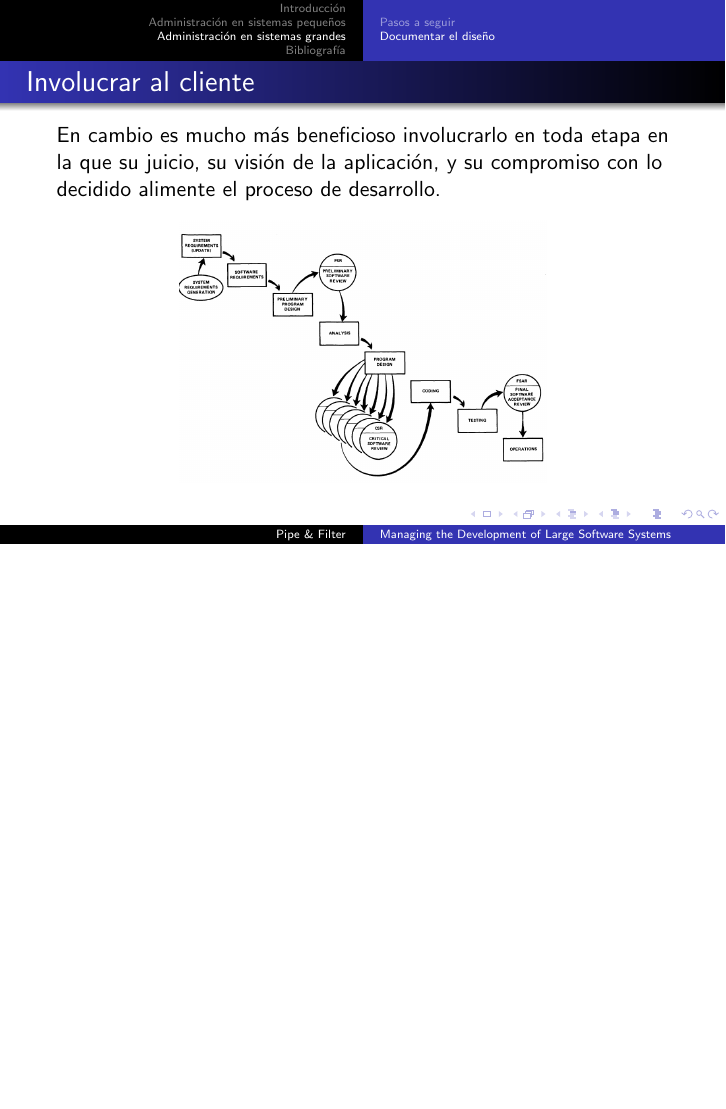
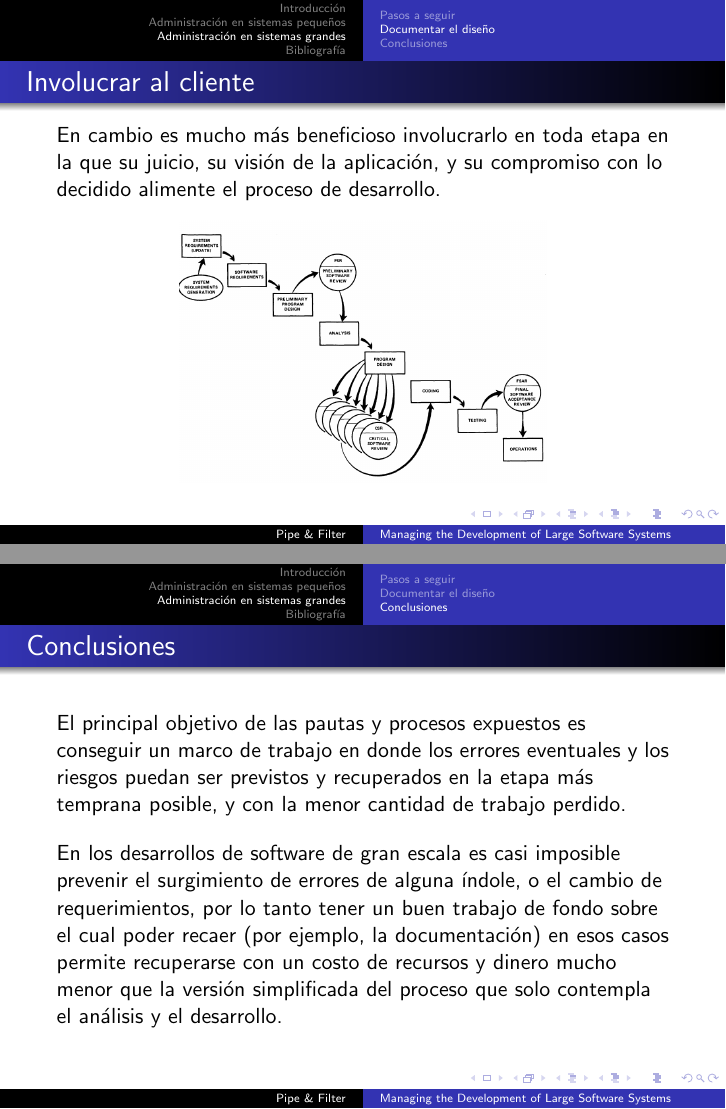
Before and after one commit to daleman/ing2, LaTeX slides (paper/paper_beamer.tex): page 11 of 12 before the commit and pages 11 and 12 of 13 after it, the two joined at a grey line, the shorter picture padded with empty space. Compiled offline with pdfLaTeX.

Commit message:
Agregada seccion de conclusiones

```diff
--- a/paper/paper_beamer.tex
+++ b/paper/paper_beamer.tex
@@ -144,6 +144,16 @@ Esto nos permite testear las hipótesis clave, para acotar el error humano en la
 
 \end{frame}
 
+\subsection{Conclusiones}
+\begin{frame}{Conclusiones}
+El principal objetivo de las pautas y procesos expuestos es conseguir un marco de trabajo en donde los errores eventuales y los riesgos puedan ser previstos y recuperados en la etapa más temprana posible, y con la menor cantidad de trabajo perdido.
+
+\vspace{1em}
+
+En los desarrollos de software de gran escala es casi imposible prevenir el surgimiento de errores de alguna índole, o el cambio de requerimientos, por lo tanto tener un buen trabajo de fondo sobre el cual poder recaer (por ejemplo, la documentación) en esos casos permite recuperarse con un costo de recursos y dinero mucho menor que la versión simplificada del proceso que solo contempla el análisis y el desarrollo.
+\end{frame}
+
+
 \section{Bibliografía}
 
 \begin{frame}[fragile]
```
